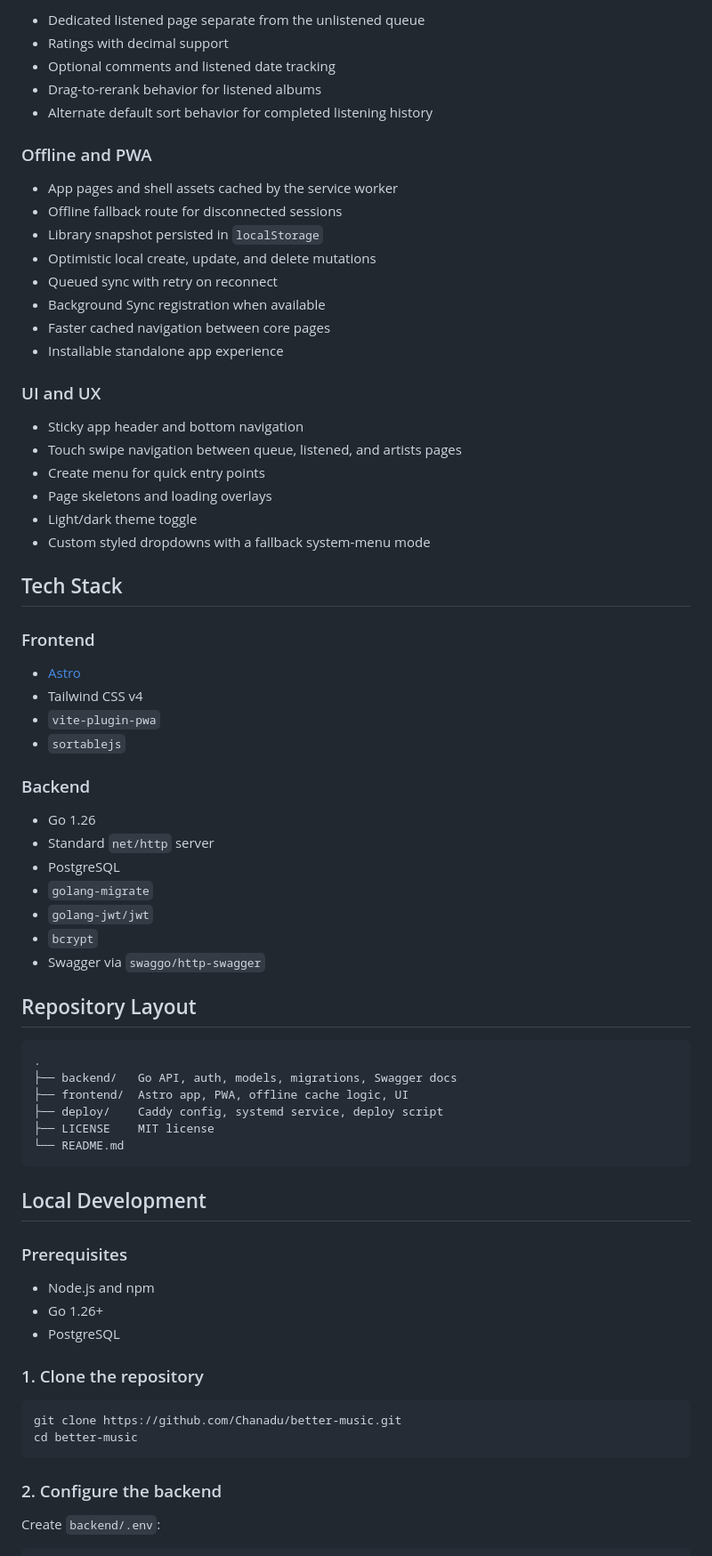
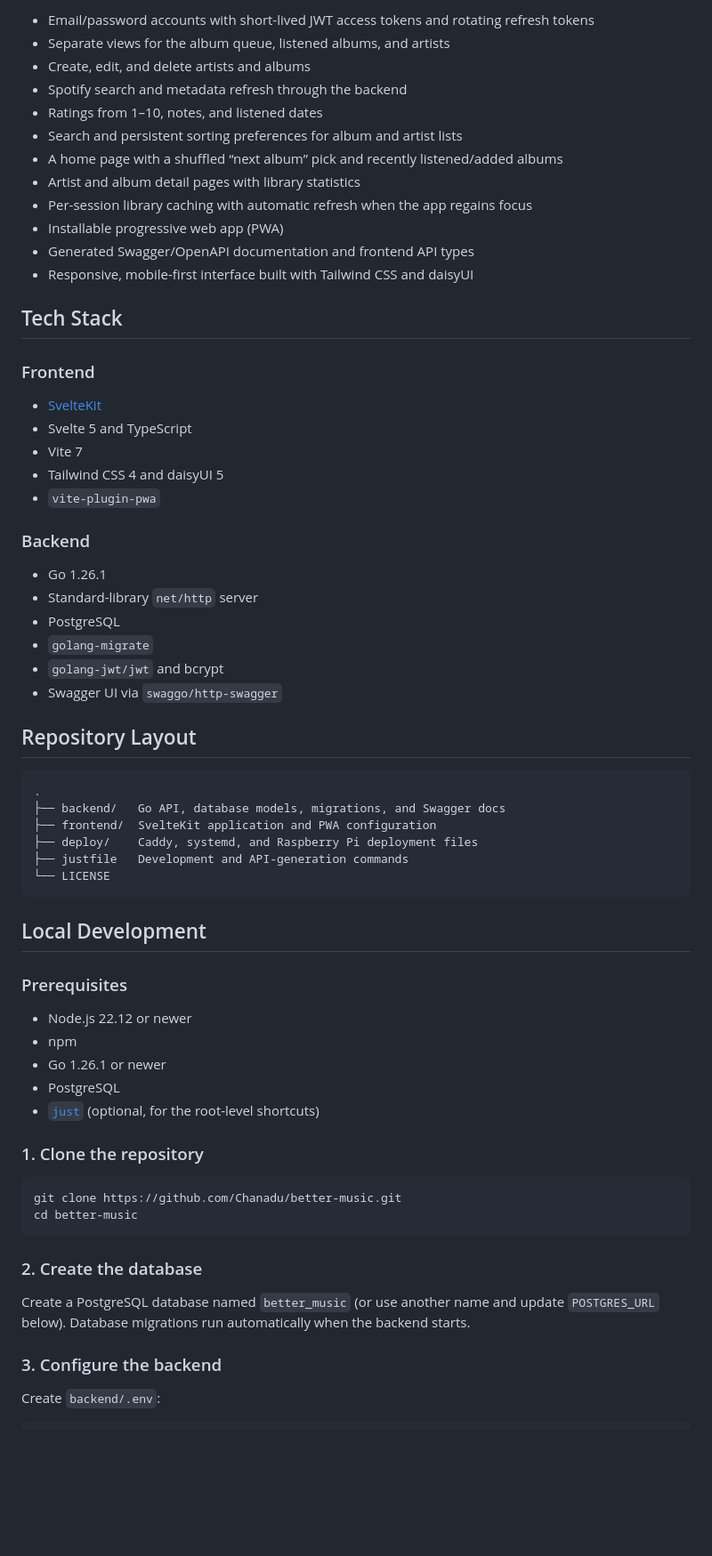
Before and after one commit to Chanadu/better-music, a Markdown page: README.md, the part around one of its changes. Shown at 89% size. Rendered like a GitHub page; blank space fills up the shorter version.

````diff
--- a/README.md
+++ b/README.md
@@ -57,66 +9,55 @@ It combines an Astro frontend, a Go backend, PostgreSQL persistence, JWT auth, S
-- Dedicated listened page separate from the unlistened queue
-- Ratings with decimal support
-- Optional comments and listened date tracking
-- Drag-to-rerank behavior for listened albums
-- Alternate default sort behavior for completed listening history
-
-### Offline and PWA
-
-- App pages and shell assets cached by the service worker
-- Offline fallback route for disconnected sessions
-- Library snapshot persisted in `localStorage`
-- Optimistic local create, update, and delete mutations
-- Queued sync with retry on reconnect
-- Background Sync registration when available
-- Faster cached navigation between core pages
-- Installable standalone app experience
-
-### UI and UX
-
-- Sticky app header and bottom navigation
-- Touch swipe navigation between queue, listened, and artists pages
-- Create menu for quick entry points
-- Page skeletons and loading overlays
-- Light/dark theme toggle
-- Custom styled dropdowns with a fallback system-menu mode
+- Email/password accounts with short-lived JWT access tokens and rotating refresh tokens
+- Separate views for the album queue, listened albums, and artists
+- Create, edit, and delete artists and albums
+- Spotify search and metadata refresh through the backend
+- Ratings from 1–10, notes, and listened dates
+- Search and persistent sorting preferences for album and artist lists
+- A home page with a shuffled “next album” pick and recently listened/added albums
+- Artist and album detail pages with library statistics
+- Per-session library caching with automatic refresh when the app regains focus
+- Installable progressive web app (PWA)
+- Generated Swagger/OpenAPI documentation and frontend API types
+- Responsive, mobile-first interface built with Tailwind CSS and daisyUI
 
 ## Tech Stack
 
 ### Frontend
 
-- [Astro](https://astro.build/)
-- Tailwind CSS v4
+- [SvelteKit](https://svelte.dev/docs/kit)
+- Svelte 5 and TypeScript
+- Vite 7
+- Tailwind CSS 4 and daisyUI 5
 - `vite-plugin-pwa`
-- `sortablejs`
 
 ### Backend
 
-- Go 1.26
-- Standard `net/http` server
+- Go 1.26.1
+- Standard-library `net/http` server
 - PostgreSQL
 - `golang-migrate`
-- `golang-jwt/jwt`
-- `bcrypt`
-- Swagger via `swaggo/http-swagger`
+- `golang-jwt/jwt` and bcrypt
+- Swagger UI via `swaggo/http-swagger`
 
 ## Repository Layout
 
 ```text
 .
-├── backend/   Go API, auth, models, migrations, Swagger docs
-├── frontend/  Astro app, PWA, offline cache logic, UI
-├── deploy/    Caddy config, systemd service, deploy script
-├── LICENSE    MIT license
-└── README.md
+├── backend/   Go API, database models, migrations, and Swagger docs
+├── frontend/  SvelteKit application and PWA configuration
+├── deploy/    Caddy, systemd, and Raspberry Pi deployment files
+├── justfile   Development and API-generation commands
+└── LICENSE
 ```
 
 ## Local Development
 
 ### Prerequisites
 
-- Node.js and npm
-- Go 1.26+
+- Node.js 22.12 or newer
+- npm
+- Go 1.26.1 or newer
 - PostgreSQL
+- [`just`](https://github.com/casey/just) (optional, for the root-level shortcuts)
 
 ### 1. Clone the repository
 
@@ -125,7 +66,11 @@ git clone https://github.com/Chanadu/better-music.git
 cd better-music
 ```
 
-### 2. Configure the backend
+### 2. Create the database
+
+Create a PostgreSQL database named `better_music` (or use another name and update `POSTGRES_URL` below). Database migrations run automatically when the backend starts.
+
+### 3. Configure the backend
 
 Create `backend/.env`:
 
````
Also changed, not shown: other parts of README.md (+67 -155 lines).
